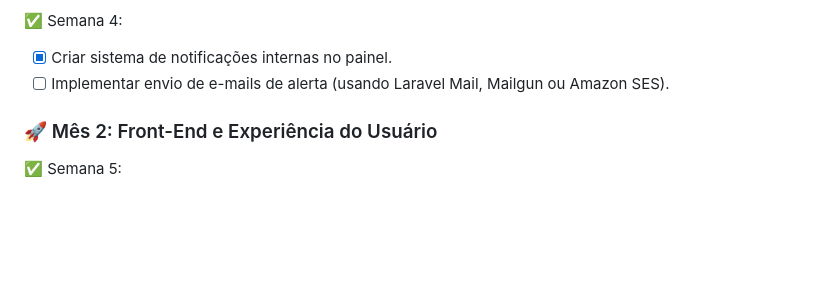
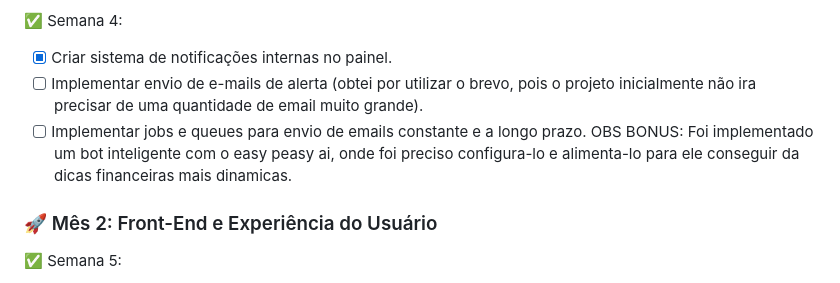
Before and after one commit to PHnaves/FinPlain, a Markdown page: README.md, the part around the change. Drawn GitHub-style; blank space fills up the shorter version.

```diff
--- a/README.md
+++ b/README.md
@@ -77,7 +77,9 @@ A FinPlan se diferencia por trazer não apenas um controle financeiro tradiciona
 
 ✅ Semana 4:
 - [X] Criar sistema de notificações internas no painel.
-- [ ] Implementar envio de e-mails de alerta (usando Laravel Mail, Mailgun ou Amazon SES).
+- [ ] Implementar envio de e-mails de alerta (obtei por utilizar o brevo, pois o projeto inicialmente não ira precisar de uma quantidade de email muito grande).
+- [ ] Implementar jobs e queues para envio de emails constante e a longo prazo.
+OBS BONUS: Foi implementado um bot inteligente com o easy peasy ai, onde foi preciso configura-lo e alimenta-lo para ele conseguir da dicas financeiras mais dinamicas.
 
 ### 🚀 Mês 2: Front-End e Experiência do Usuário
 ✅ Semana 5:
```
